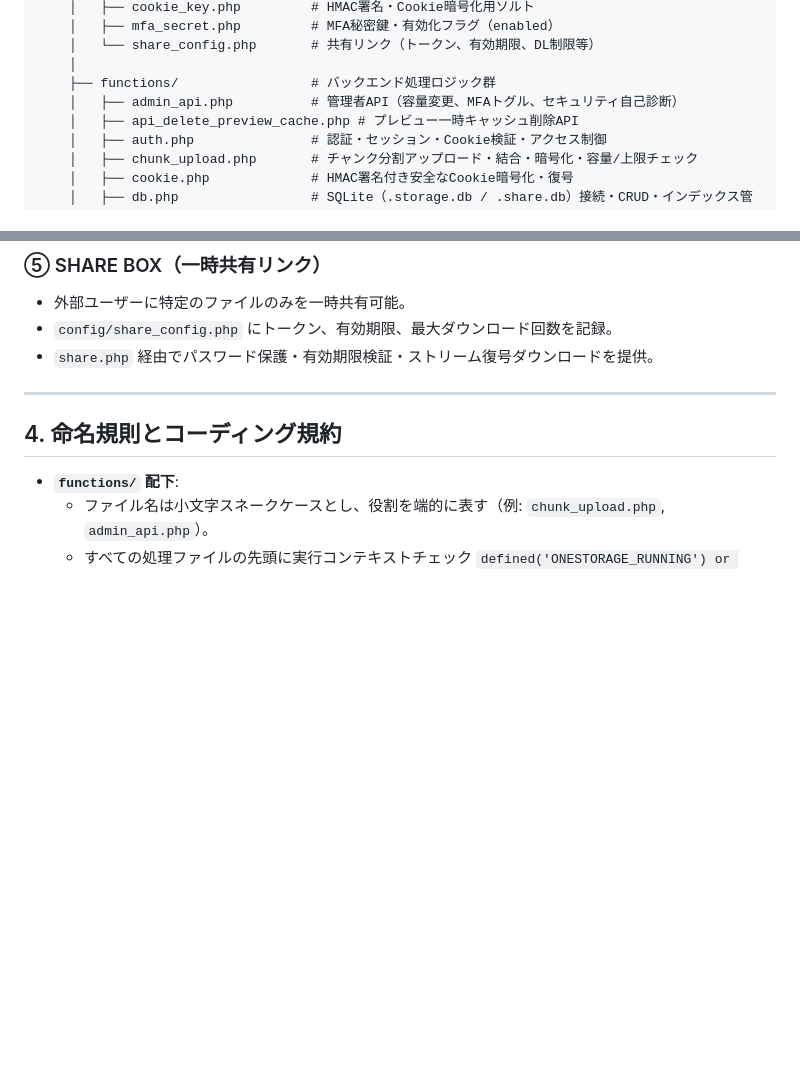
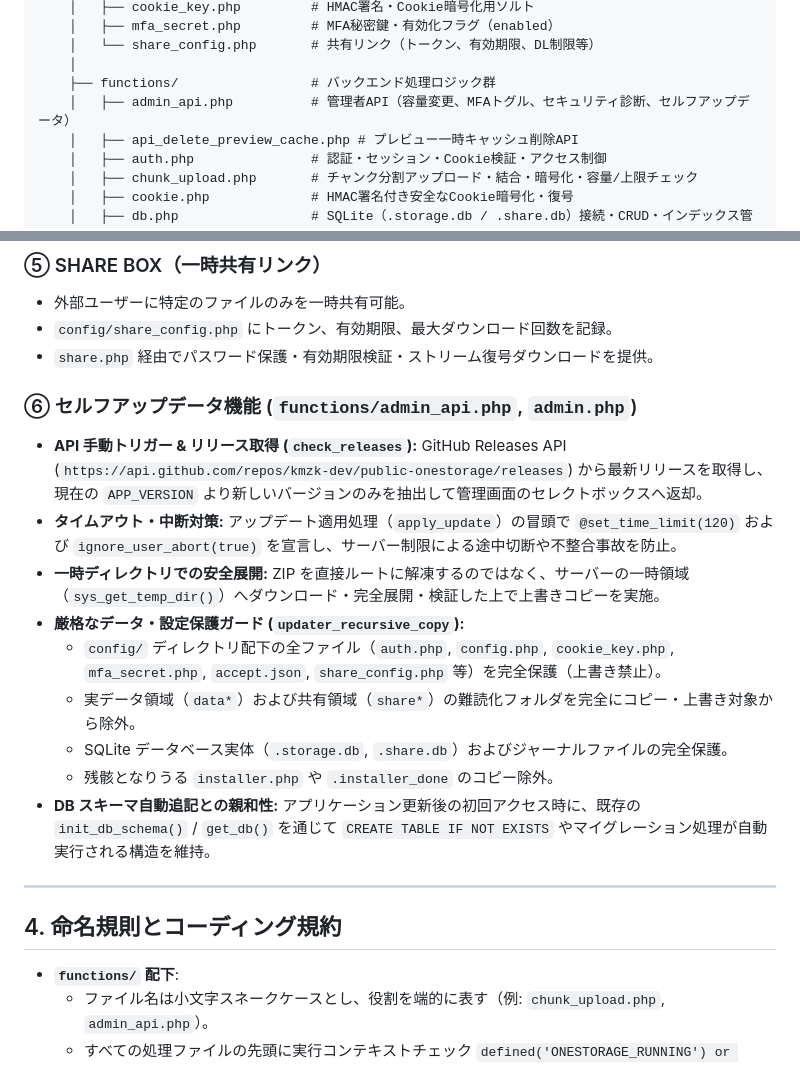
Before and after one commit to kmzk-dev/public-onestorage, a Markdown page: README-development.md, 2 parts joined by grey strips. Rendered like a GitHub page; blank space fills up the shorter version.

Commit message:
docs: セルフアップデータ機能およびアップデート手順を追記

```diff
--- a/README-development.md
+++ b/README-development.md
@@ -68,7 +68,7 @@ onestorage/ (リポジトリルート)
     │   └── share_config.php       # 共有リンク（トークン、有効期限、DL制限等）
     │
     ├── functions/                 # バックエンド処理ロジック群
-    │   ├── admin_api.php          # 管理者API（容量変更、MFAトグル、セキュリティ自己診断）
+    │   ├── admin_api.php          # 管理者API（容量変更、MFAトグル、セキュリティ診断、セルフアップデータ）
     │   ├── api_delete_preview_cache.php # プレビュー一時キャッシュ削除API
     │   ├── auth.php               # 認証・セッション・Cookie検証・アクセス制御
     │   ├── chunk_upload.php       # チャンク分割アップロード・結合・暗号化・容量/上限チェック
@@ -134,6 +134,17 @@ onestorage/ (リポジトリルート)
 - `config/share_config.php` にトークン、有効期限、最大ダウンロード回数を記録。
 - `share.php` 経由でパスワード保護・有効期限検証・ストリーム復号ダウンロードを提供。
 
+### ⑥ セルフアップデータ機能 (`functions/admin_api.php`, `admin.php`)
+- **API 手動トリガー & リリース取得 (`check_releases`):** GitHub Releases API (`https://api.github.com/repos/kmzk-dev/public-onestorage/releases`) から最新リリースを取得し、現在の `APP_VERSION` より新しいバージョンのみを抽出して管理画面のセレクトボックスへ返却。
+- **タイムアウト・中断対策:** アップデート適用処理（`apply_update`）の冒頭で `@set_time_limit(120)` および `ignore_user_abort(true)` を宣言し、サーバー制限による途中切断や不整合事故を防止。
+- **一時ディレクトリでの安全展開:** ZIP を直接ルートに解凍するのではなく、サーバーの一時領域（`sys_get_temp_dir()`）へダウンロード・完全展開・検証した上で上書きコピーを実施。
+- **厳格なデータ・設定保護ガード (`updater_recursive_copy`):**
+  - `config/` ディレクトリ配下の全ファイル（`auth.php`, `config.php`, `cookie_key.php`, `mfa_secret.php`, `accept.json`, `share_config.php` 等）を完全保護（上書き禁止）。
+  - 実データ領域（`data*`）および共有領域（`share*`）の難読化フォルダを完全にコピー・上書き対象から除外。
+  - SQLite データベース実体（`.storage.db`, `.share.db`）およびジャーナルファイルの完全保護。
+  - 残骸となりうる `installer.php` や `.installer_done` のコピー除外。
+- **DB スキーマ自動追記との親和性:** アプリケーション更新後の初回アクセス時に、既存の `init_db_schema()` / `get_db()` を通じて `CREATE TABLE IF NOT EXISTS` やマイグレーション処理が自動実行される構造を維持。
+
 ---
 
 ## 4. 命名規則とコーディング規約
```
Also changed, not shown: README.md (+28 -0 lines).
